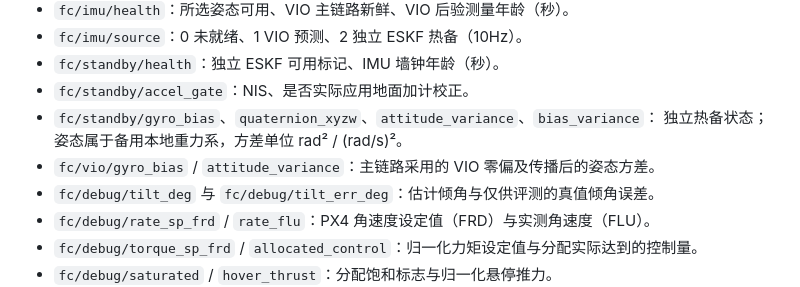
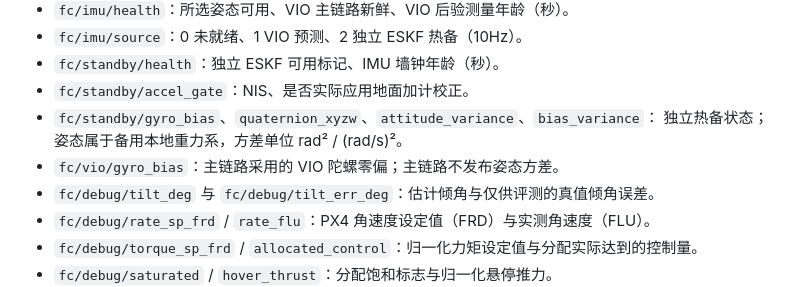
Before and after one commit to 3SE-Competitive-Robotics-Team/firefly, a Markdown page: docs/development.md, the part around the change. Drawn GitHub-style.

```diff
--- a/docs/development.md
+++ b/docs/development.md
@@ -347,7 +347,7 @@ H.265 走当前 workspace Rerun SDK 的 `VideoStream` API，原生 Viewer 解码
 - `fc/standby/accel_gate`：NIS、是否实际应用地面加计校正。
 - `fc/standby/gyro_bias`、`quaternion_xyzw`、`attitude_variance`、`bias_variance`：
   独立热备状态；姿态属于备用本地重力系，方差单位 rad² / (rad/s)²。
-- `fc/vio/gyro_bias` / `attitude_variance`：主链路采用的 VIO 零偏及传播后的姿态方差。
+- `fc/vio/gyro_bias`：主链路采用的 VIO 陀螺零偏；主链路不发布姿态方差。
 - `fc/debug/tilt_deg` 与 `fc/debug/tilt_err_deg`：估计倾角与仅供评测的真值倾角误差。
 - `fc/debug/rate_sp_frd` / `rate_flu`：PX4 角速度设定值（FRD）与实测角速度（FLU）。
 - `fc/debug/torque_sp_frd` / `allocated_control`：归一化力矩设定值与分配实际达到的控制量。
```
Also changed, not shown: docs/architecture.md (+3 -3 lines).
